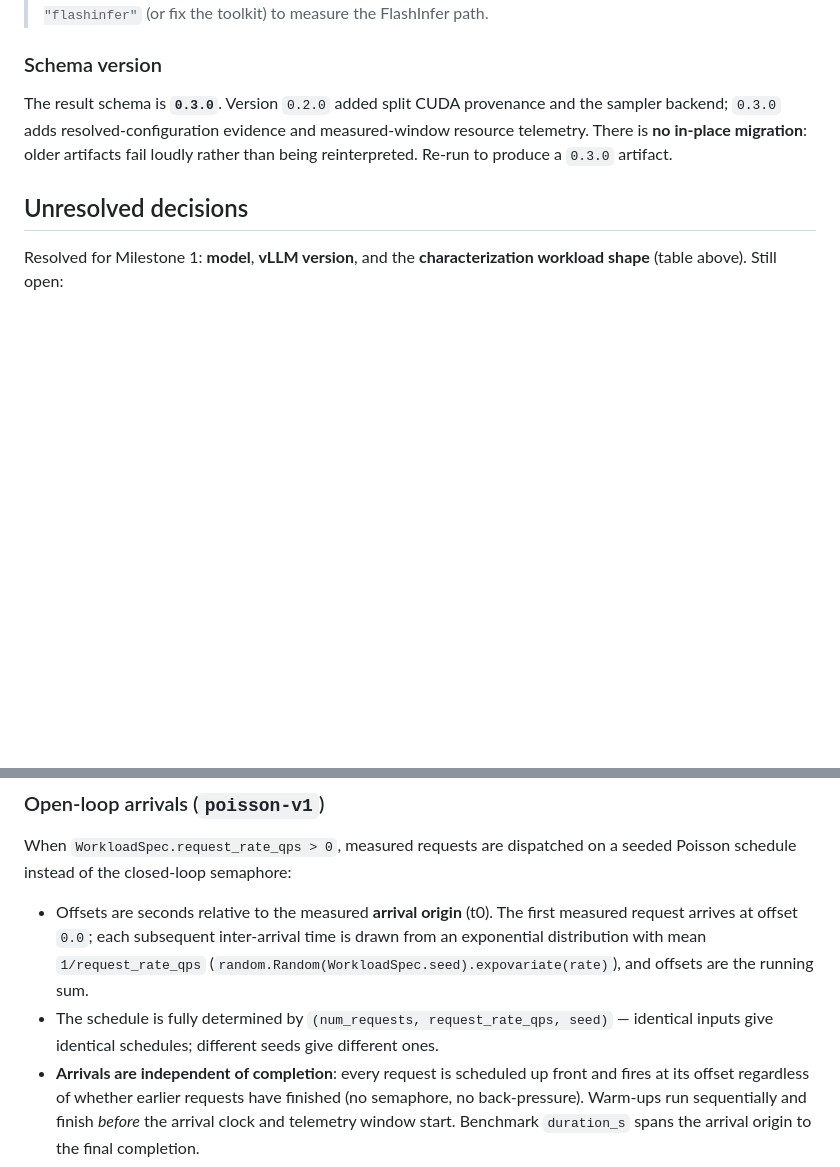
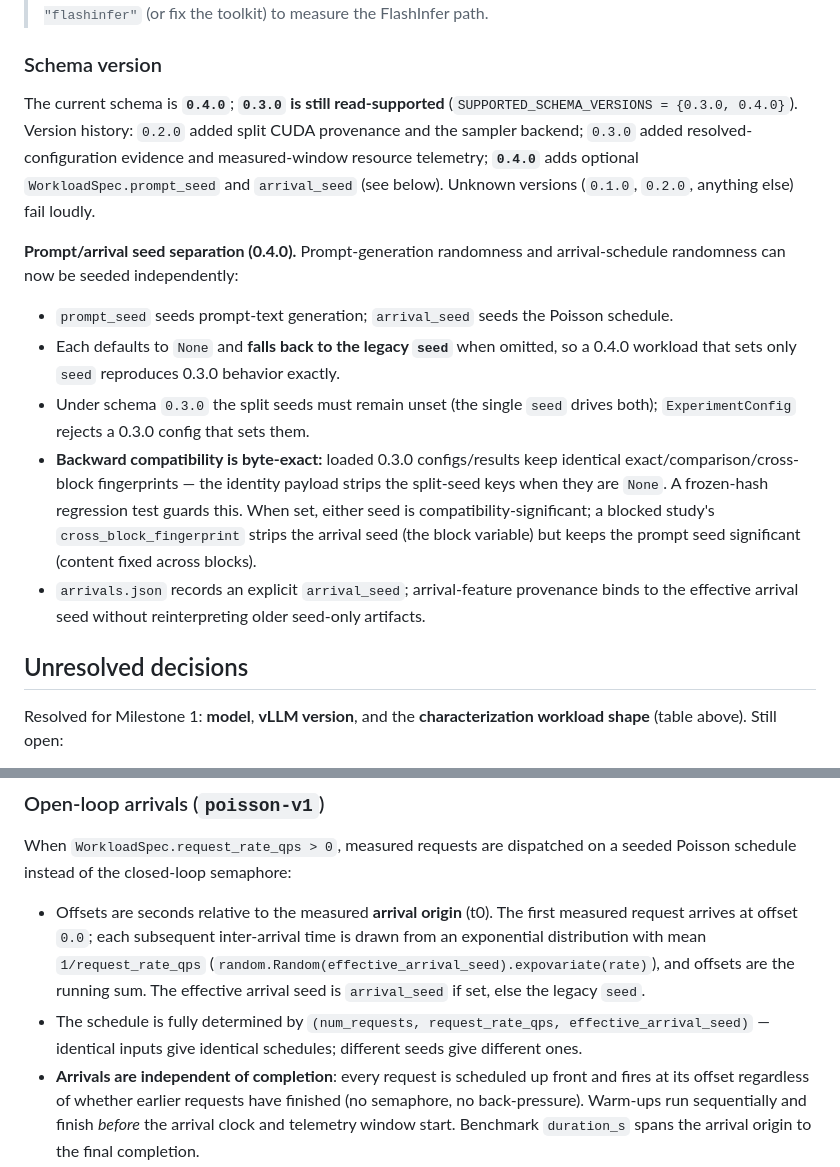
Before and after one commit to poojithdevan4D/InferPilot, a Markdown page: README.md, 2 parts joined by grey strips. Rendered like a GitHub page; blank space fills up the shorter version.

Commit message:
Document schema 0.4.0 prompt/arrival seed separation
README version history: 0.4.0 current, 0.3.0 read-supported; explain prompt_seed/
arrival_seed, legacy fallback, the 0.3.0 restriction, byte-exact fingerprint
compatibility, cross-block arrival-seed stripping, and arrivals.json provenance.

Co-Authored-By: Claude Opus 4.8 <noreply@anthropic.com>

```diff
--- a/README.md
+++ b/README.md
@@ -329,10 +329,27 @@ Pinned runtime decisions (see `inferpilot/runner/defaults.py`):
 
 ### Schema version
 
-The result schema is **`0.3.0`**. Version `0.2.0` added split CUDA provenance and the sampler
-backend; `0.3.0` adds resolved-configuration evidence and measured-window resource telemetry.
-There is **no in-place migration**: older artifacts fail loudly rather than being
-reinterpreted. Re-run to produce a `0.3.0` artifact.
+The current schema is **`0.4.0`**; **`0.3.0` is still read-supported**
+(`SUPPORTED_SCHEMA_VERSIONS = {0.3.0, 0.4.0}`). Version history: `0.2.0` added split CUDA
+provenance and the sampler backend; `0.3.0` added resolved-configuration evidence and
+measured-window resource telemetry; **`0.4.0`** adds optional `WorkloadSpec.prompt_seed` and
+`arrival_seed` (see below). Unknown versions (`0.1.0`, `0.2.0`, anything else) fail loudly.
+
+**Prompt/arrival seed separation (0.4.0).** Prompt-generation randomness and arrival-schedule
+randomness can now be seeded independently:
+
+- `prompt_seed` seeds prompt-text generation; `arrival_seed` seeds the Poisson schedule.
+- Each defaults to `None` and **falls back to the legacy `seed`** when omitted, so a 0.4.0
+  workload that sets only `seed` reproduces 0.3.0 behavior exactly.
+- Under schema `0.3.0` the split seeds must remain unset (the single `seed` drives both);
+  `ExperimentConfig` rejects a 0.3.0 config that sets them.
+- **Backward compatibility is byte-exact:** loaded 0.3.0 configs/results keep identical
+  exact/comparison/cross-block fingerprints — the identity payload strips the split-seed keys
+  when they are `None`. A frozen-hash regression test guards this. When set, either seed is
+  compatibility-significant; a blocked study's `cross_block_fingerprint` strips the arrival seed
+  (the block variable) but keeps the prompt seed significant (content fixed across blocks).
+- `arrivals.json` records an explicit `arrival_seed`; arrival-feature provenance binds to the
+  effective arrival seed without reinterpreting older seed-only artifacts.
 
 ## Unresolved decisions
 
@@ -352,9 +369,10 @@ schedule instead of the closed-loop semaphore:
 - Offsets are seconds relative to the measured **arrival origin** (t0). The first measured
   request arrives at offset `0.0`; each subsequent inter-arrival time is drawn from an
   exponential distribution with mean `1/request_rate_qps`
-  (`random.Random(WorkloadSpec.seed).expovariate(rate)`), and offsets are the running sum.
-- The schedule is fully determined by `(num_requests, request_rate_qps, seed)` — identical
-  inputs give identical schedules; different seeds give different ones.
+  (`random.Random(effective_arrival_seed).expovariate(rate)`), and offsets are the running sum.
+  The effective arrival seed is `arrival_seed` if set, else the legacy `seed`.
+- The schedule is fully determined by `(num_requests, request_rate_qps, effective_arrival_seed)`
+  — identical inputs give identical schedules; different seeds give different ones.
 - **Arrivals are independent of completion**: every request is scheduled up front and fires at
   its offset regardless of whether earlier requests have finished (no semaphore, no
   back-pressure). Warm-ups run sequentially and finish *before* the arrival clock and telemetry
```
